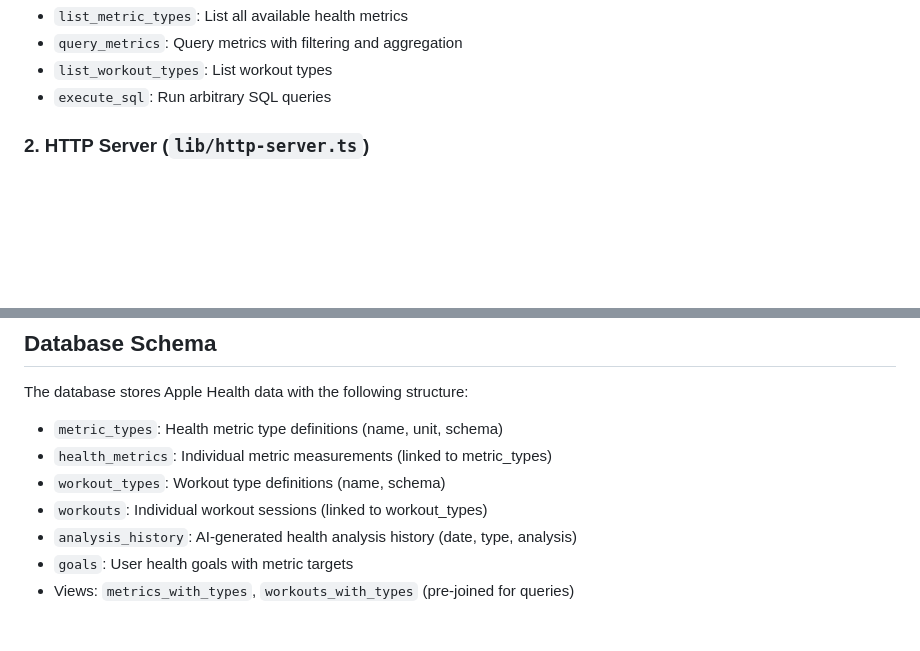
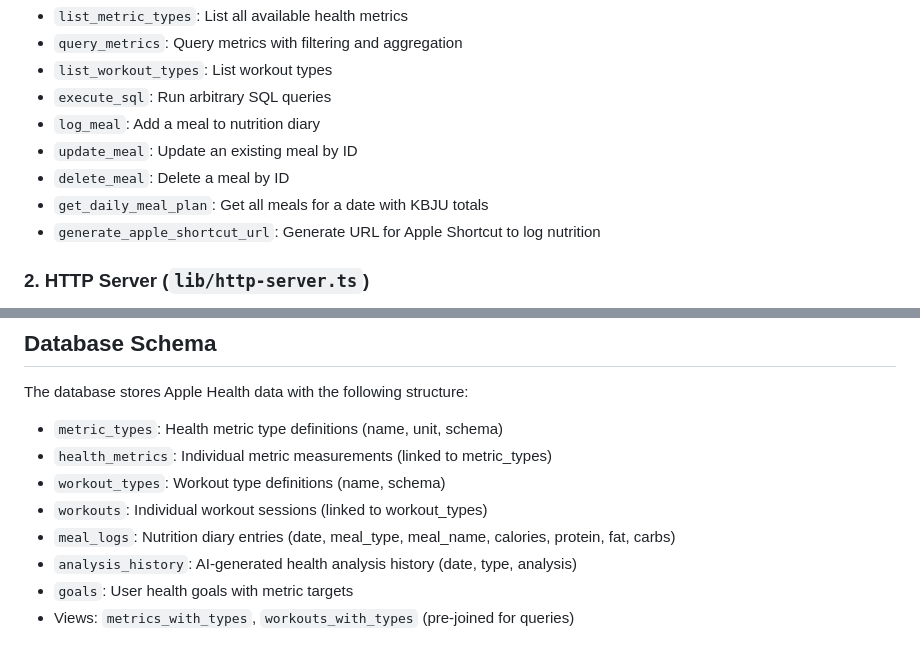
Before and after one commit to SlavaMilin/health-data-mcp, a Markdown page: .claude/CLAUDE.md, 2 parts joined by grey strips. GitHub-like rendering; blank space fills up the shorter version.

Commit message:
docs: add nutrition tools to CLAUDE.md
Add documentation for:
- New MCP tools (log_meal, update_meal, delete_meal, get_daily_meal_plan, generate_apple_shortcut_url)
- meal_logs table in database schema

Co-Authored-By: Claude Opus 4.5 <noreply@anthropic.com>

```diff
--- a/.claude/CLAUDE.md
+++ b/.claude/CLAUDE.md
@@ -181,6 +181,11 @@ Available tools:
 - `query_metrics`: Query metrics with filtering and aggregation
 - `list_workout_types`: List workout types
 - `execute_sql`: Run arbitrary SQL queries
+- `log_meal`: Add a meal to nutrition diary
+- `update_meal`: Update an existing meal by ID
+- `delete_meal`: Delete a meal by ID
+- `get_daily_meal_plan`: Get all meals for a date with KBJU totals
+- `generate_apple_shortcut_url`: Generate URL for Apple Shortcut to log nutrition
 
 ### 2. HTTP Server (`lib/http-server.ts`)
 - Used for remote deployment via SSE transport
@@ -267,6 +272,7 @@ The database stores Apple Health data with the following structure:
 - `health_metrics`: Individual metric measurements (linked to metric_types)
 - `workout_types`: Workout type definitions (name, schema)
 - `workouts`: Individual workout sessions (linked to workout_types)
+- `meal_logs`: Nutrition diary entries (date, meal_type, meal_name, calories, protein, fat, carbs)
 - `analysis_history`: AI-generated health analysis history (date, type, analysis)
 - `goals`: User health goals with metric targets
 - Views: `metrics_with_types`, `workouts_with_types` (pre-joined for queries)
```
